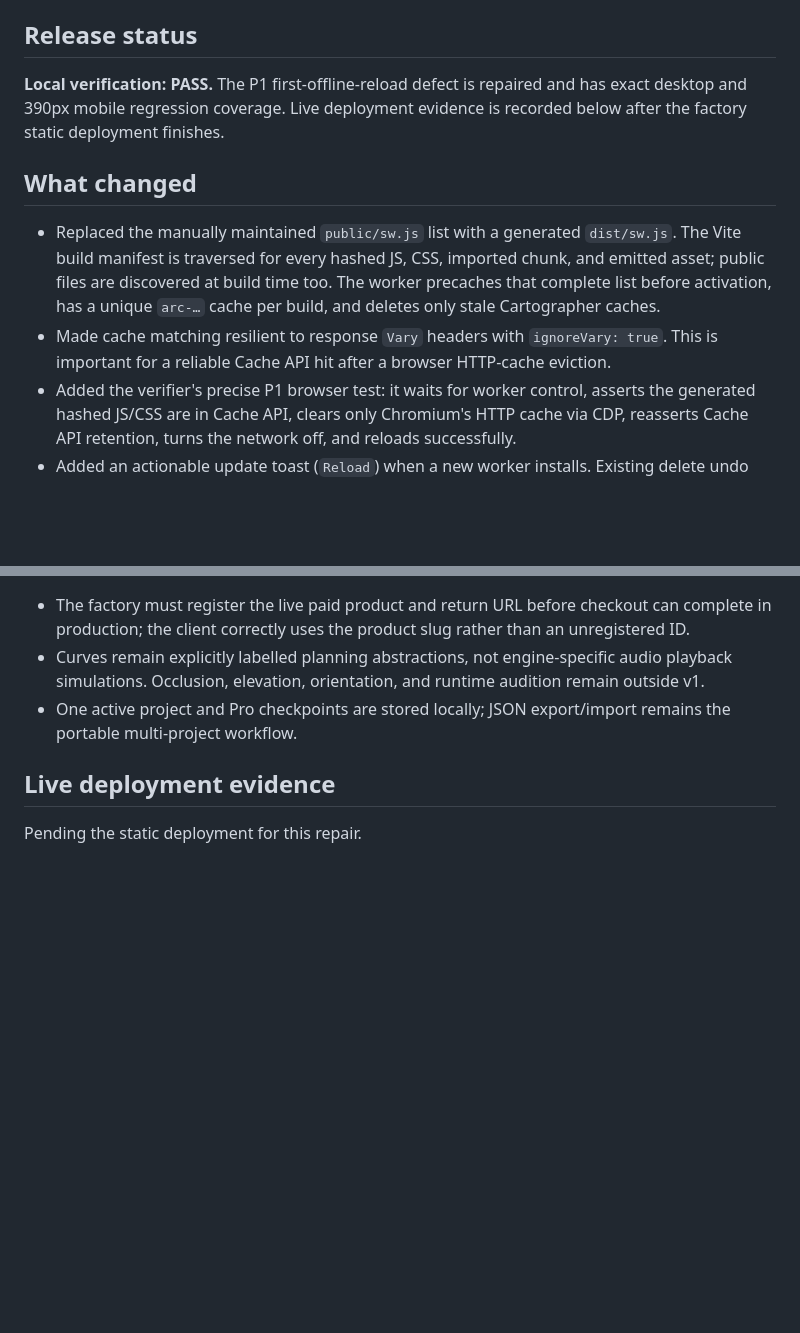
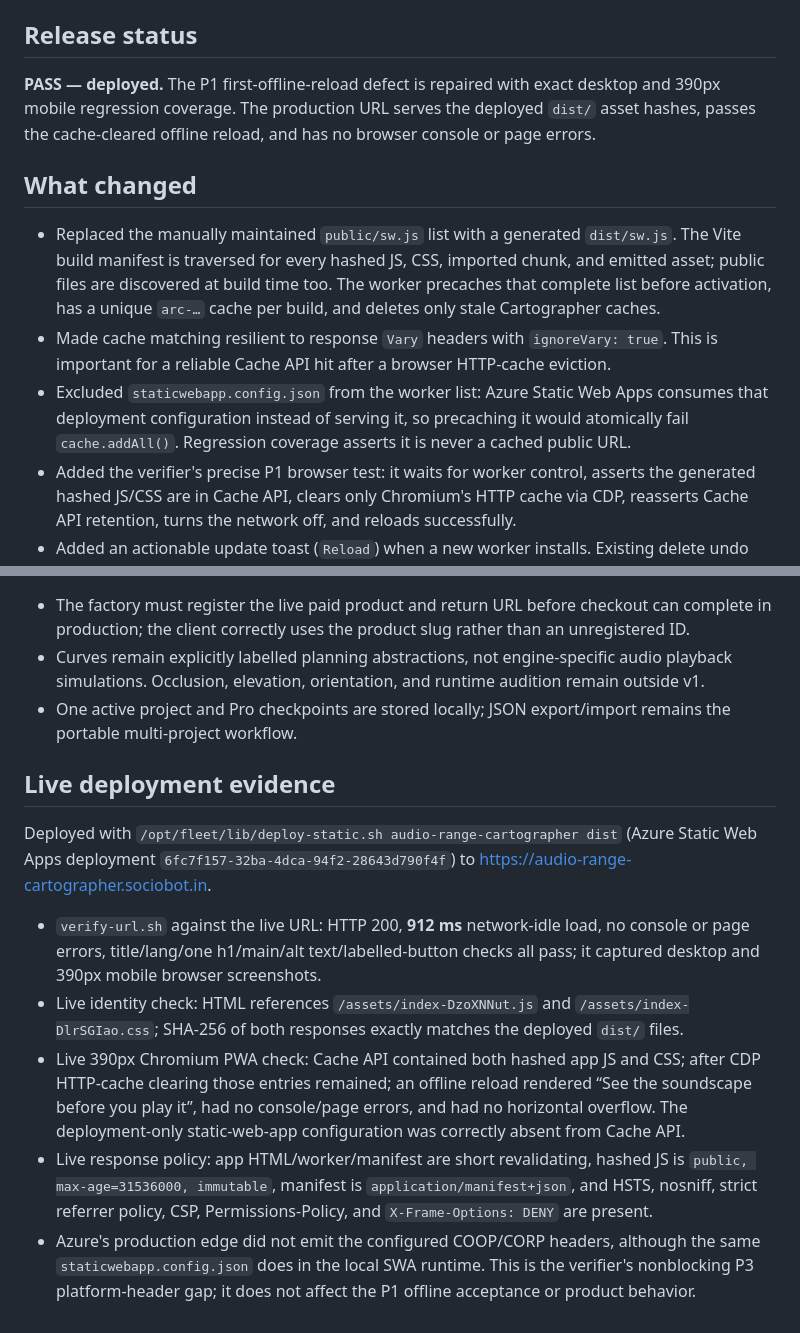
Before and after one commit to B-Divyesh/sf-audio-range-cartographer, a Markdown page: .factory/handoff.md, 2 parts joined by grey strips. Rendered like a GitHub page; blank space fills up the shorter version.

Commit message:
docs: record repair verification

```diff
--- a/.factory/handoff.md
+++ b/.factory/handoff.md
@@ -6,9 +6,9 @@ Verifier report: `.factory/verification.md`
 
 ## Release status
 
-**Local verification: PASS.** The P1 first-offline-reload defect is repaired and has exact
-desktop and 390px mobile regression coverage. Live deployment evidence is recorded below
-after the factory static deployment finishes.
+**PASS — deployed.** The P1 first-offline-reload defect is repaired with exact desktop and
+390px mobile regression coverage. The production URL serves the deployed `dist/` asset hashes,
+passes the cache-cleared offline reload, and has no browser console or page errors.
 
 ## What changed
 
@@ -19,6 +19,9 @@ after the factory static deployment finishes.
   Cartographer caches.
 - Made cache matching resilient to response `Vary` headers with `ignoreVary: true`. This is
   important for a reliable Cache API hit after a browser HTTP-cache eviction.
+- Excluded `staticwebapp.config.json` from the worker list: Azure Static Web Apps consumes
+  that deployment configuration instead of serving it, so precaching it would atomically fail
+  `cache.addAll()`. Regression coverage asserts it is never a cached public URL.
 - Added the verifier's precise P1 browser test: it waits for worker control, asserts the
   generated hashed JS/CSS are in Cache API, clears only Chromium's HTTP cache via CDP,
   reasserts Cache API retention, turns the network off, and reloads successfully.
@@ -91,4 +94,24 @@ accessibility behavior is retained.
 
 ## Live deployment evidence
 
-Pending the static deployment for this repair.
+Deployed with `/opt/fleet/lib/deploy-static.sh audio-range-cartographer dist` (Azure Static
+Web Apps deployment `6fc7f157-32ba-4dca-94f2-28643d790f4f`) to
+<https://audio-range-cartographer.sociobot.in>.
+
+- `verify-url.sh` against the live URL: HTTP 200, **912 ms** network-idle load, no console or
+  page errors, title/lang/one h1/main/alt text/labelled-button checks all pass; it captured
+  desktop and 390px mobile browser screenshots.
+- Live identity check: HTML references `/assets/index-DzoXNNut.js` and
+  `/assets/index-DlrSGIao.css`; SHA-256 of both responses exactly matches the deployed `dist/`
+  files.
+- Live 390px Chromium PWA check: Cache API contained both hashed app JS and CSS; after CDP
+  HTTP-cache clearing those entries remained; an offline reload rendered “See the soundscape
+  before you play it”, had no console/page errors, and had no horizontal overflow. The
+  deployment-only static-web-app configuration was correctly absent from Cache API.
+- Live response policy: app HTML/worker/manifest are short revalidating, hashed JS is
+  `public, max-age=31536000, immutable`, manifest is `application/manifest+json`, and HSTS,
+  nosniff, strict referrer policy, CSP, Permissions-Policy, and `X-Frame-Options: DENY` are
+  present.
+- Azure's production edge did not emit the configured COOP/CORP headers, although the same
+  `staticwebapp.config.json` does in the local SWA runtime. This is the verifier's nonblocking
+  P3 platform-header gap; it does not affect the P1 offline acceptance or product behavior.
```
